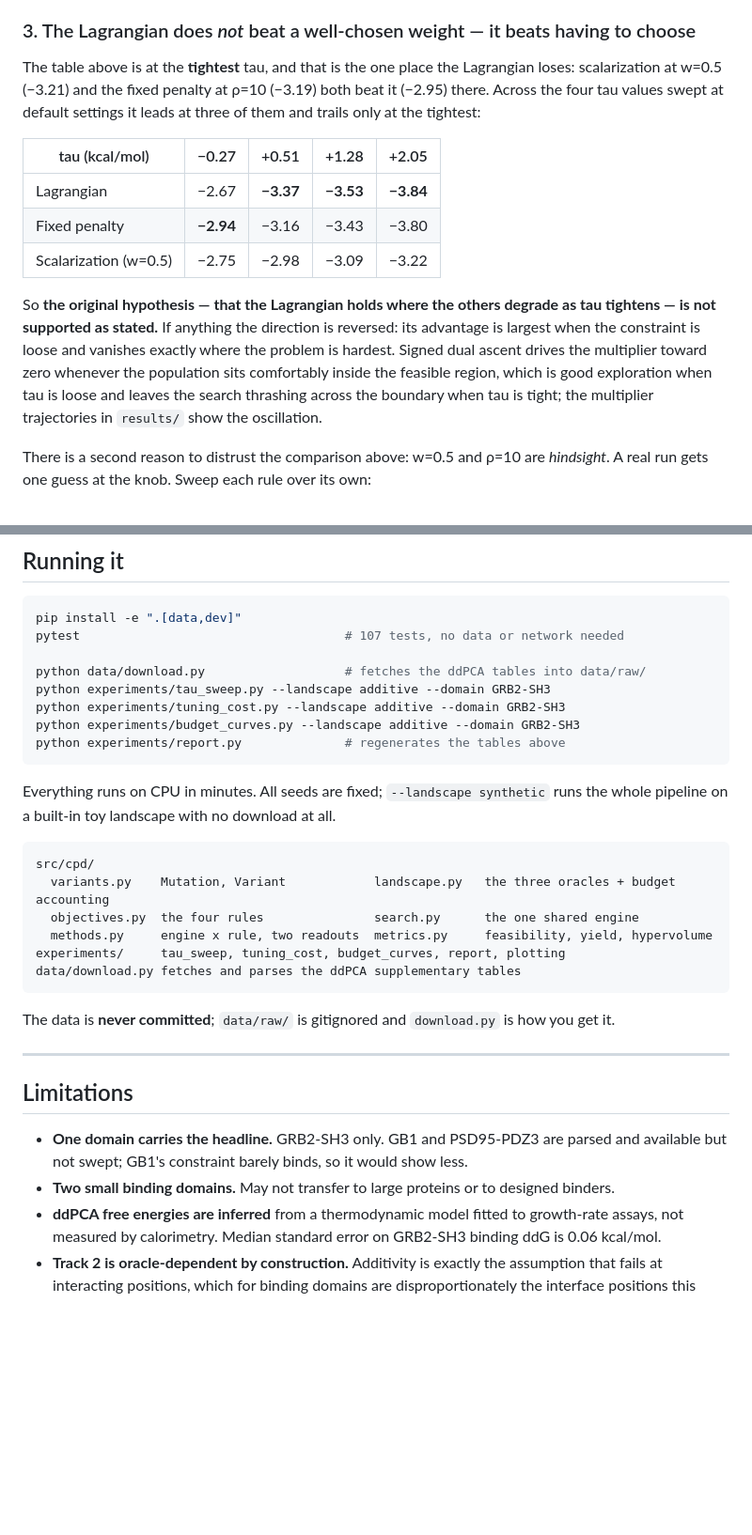
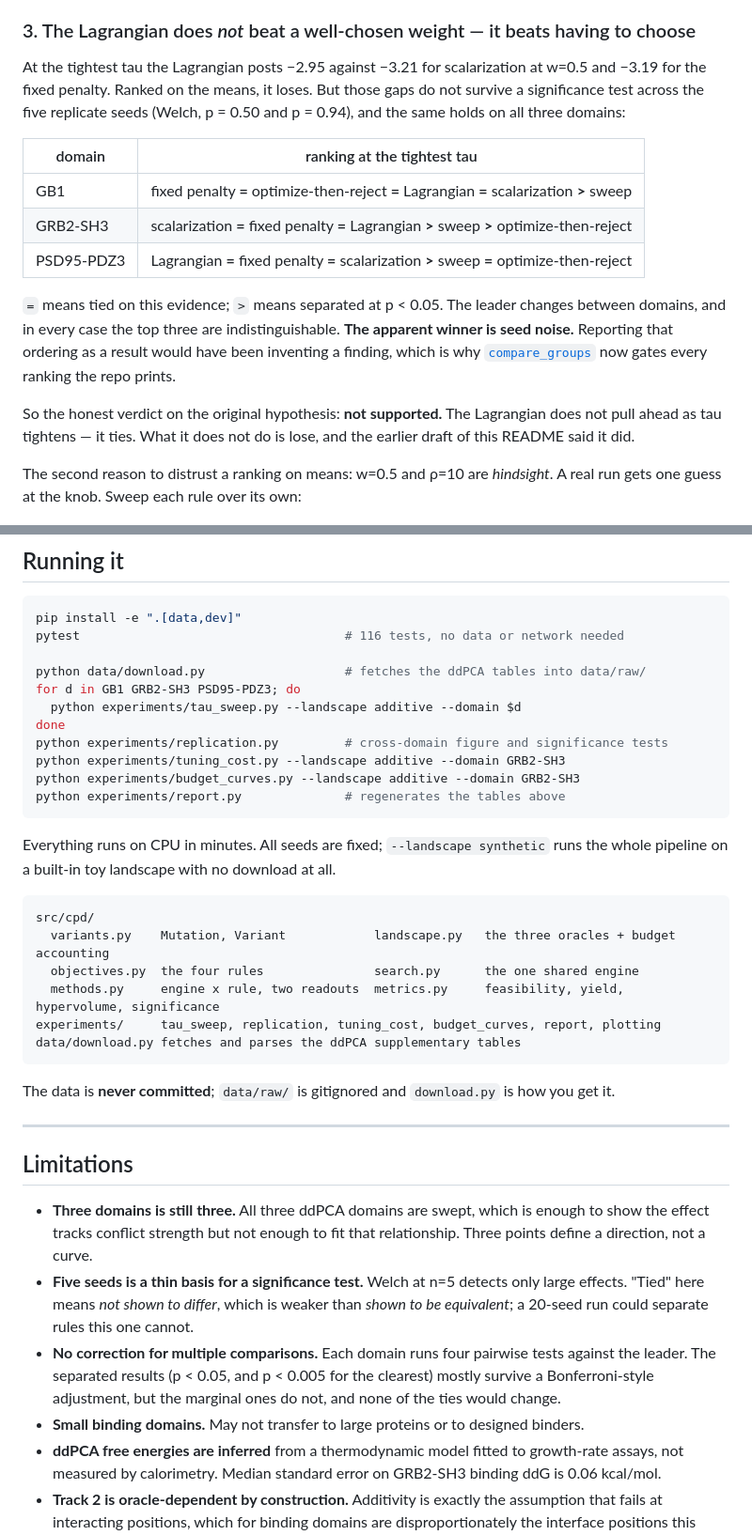
Before and after one commit to Grim0-0/constrained-protein-design, a Markdown page: README.md, 2 parts joined by grey strips. Shown at 94% size. Drawn GitHub-style; blank space fills up the shorter version.

````diff
--- a/README.md
+++ b/README.md
@@ -79,27 +79,28 @@ shaded gap is hypervolume bought entirely with designs that would fail.
 
 ### 3. The Lagrangian does *not* beat a well-chosen weight — it beats having to choose
 
-The table above is at the **tightest** tau, and that is the one place the
-Lagrangian loses: scalarization at w=0.5 (−3.21) and the fixed penalty at ρ=10
-(−3.19) both beat it (−2.95) there. Across the four tau values swept at default
-settings it leads at three of them and trails only at the tightest:
+At the tightest tau the Lagrangian posts −2.95 against −3.21 for scalarization
+at w=0.5 and −3.19 for the fixed penalty. Ranked on the means, it loses. But
+those gaps do not survive a significance test across the five replicate seeds
+(Welch, p = 0.50 and p = 0.94), and the same holds on all three domains:
 
-| tau (kcal/mol) | −0.27 | +0.51 | +1.28 | +2.05 |
-|---|---|---|---|---|
-| Lagrangian | −2.67 | **−3.37** | **−3.53** | **−3.84** |
-| Fixed penalty | **−2.94** | −3.16 | −3.43 | −3.80 |
-| Scalarization (w=0.5) | −2.75 | −2.98 | −3.09 | −3.22 |
+| domain | ranking at the tightest tau |
+|---|---|
+| GB1 | fixed penalty **=** optimize-then-reject **=** Lagrangian **=** scalarization **>** sweep |
+| GRB2-SH3 | scalarization **=** fixed penalty **=** Lagrangian **>** sweep **>** optimize-then-reject |
+| PSD95-PDZ3 | Lagrangian **=** fixed penalty **=** scalarization **>** sweep **=** optimize-then-reject |
 
-So **the original hypothesis — that the Lagrangian holds where the others
-degrade as tau tightens — is not supported as stated.** If anything the
-direction is reversed: its advantage is largest when the constraint is loose
-and vanishes exactly where the problem is hardest. Signed dual ascent drives the
-multiplier toward zero whenever the population sits comfortably inside the
-feasible region, which is good exploration when tau is loose and leaves the
-search thrashing across the boundary when tau is tight; the multiplier
-trajectories in `results/` show the oscillation.
+`=` means tied on this evidence; `>` means separated at p < 0.05. The leader
+changes between domains, and in every case the top three are indistinguishable.
+**The apparent winner is seed noise.** Reporting that ordering as a result would
+have been inventing a finding, which is why
+[`compare_groups`](src/cpd/metrics.py) now gates every ranking the repo prints.
 
-There is a second reason to distrust the comparison above: w=0.5 and ρ=10 are
+So the honest verdict on the original hypothesis: **not supported.** The
+Lagrangian does not pull ahead as tau tightens — it ties. What it does not do
+is lose, and the earlier draft of this README said it did.
+
+The second reason to distrust a ranking on means: w=0.5 and ρ=10 are
 *hindsight*. A real run gets one guess at the knob. Sweep each rule over its own:
 
 ![What a hyperparameter you must choose in advance costs you](figures/tuning_cost_additive_GRB2-SH3.png)
@@ -336,10 +383,13 @@ adapted from Ctrl-DNA, and the constraint-handling rules are all standard.
 
 ```bash
 pip install -e ".[data,dev]"
-pytest                                    # 107 tests, no data or network needed
+pytest                                    # 116 tests, no data or network needed
 
 python data/download.py                   # fetches the ddPCA tables into data/raw/
-python experiments/tau_sweep.py --landscape additive --domain GRB2-SH3
+for d in GB1 GRB2-SH3 PSD95-PDZ3; do
+  python experiments/tau_sweep.py --landscape additive --domain $d
+done
+python experiments/replication.py         # cross-domain figure and significance tests
 python experiments/tuning_cost.py --landscape additive --domain GRB2-SH3
 python experiments/budget_curves.py --landscape additive --domain GRB2-SH3
 python experiments/report.py              # regenerates the tables above
@@ -352,8 +402,8 @@ runs the whole pipeline on a built-in toy landscape with no download at all.
 src/cpd/
   variants.py    Mutation, Variant            landscape.py   the three oracles + budget accounting
   objectives.py  the four rules               search.py      the one shared engine
-  methods.py     engine x rule, two readouts  metrics.py     feasibility, yield, hypervolume
-experiments/     tau_sweep, tuning_cost, budget_curves, report, plotting
+  methods.py     engine x rule, two readouts  metrics.py     feasibility, yield, hypervolume, significance
+experiments/     tau_sweep, replication, tuning_cost, budget_curves, report, plotting
 data/download.py fetches and parses the ddPCA supplementary tables
 ```
 
@@ -364,11 +414,19 @@ how you get it.
 
 ## Limitations
 
-- **One domain carries the headline.** GRB2-SH3 only. GB1 and PSD95-PDZ3 are
-  parsed and available but not swept; GB1's constraint barely binds, so it would
-  show less.
-- **Two small binding domains.** May not transfer to large proteins or to
-  designed binders.
+- **Three domains is still three.** All three ddPCA domains are swept, which is
+  enough to show the effect tracks conflict strength but not enough to fit that
+  relationship. Three points define a direction, not a curve.
+- **Five seeds is a thin basis for a significance test.** Welch at n=5 detects
+  only large effects. "Tied" here means *not shown to differ*, which is weaker
+  than *shown to be equivalent*; a 20-seed run could separate rules this one
+  cannot.
+- **No correction for multiple comparisons.** Each domain runs four pairwise
+  tests against the leader. The separated results (p < 0.05, and p < 0.005 for
+  the clearest) mostly survive a Bonferroni-style adjustment, but the marginal
+  ones do not, and none of the ties would change.
+- **Small binding domains.** May not transfer to large proteins or to designed
+  binders.
 - **ddPCA free energies are inferred** from a thermodynamic model fitted to
   growth-rate assays, not measured by calorimetry. Median standard error on
   GRB2-SH3 binding ddG is 0.06 kcal/mol.
````
Also changed, not shown: other parts of README.md (+46 -0 lines), figures/replication_additive.png (added), 5 other files.
